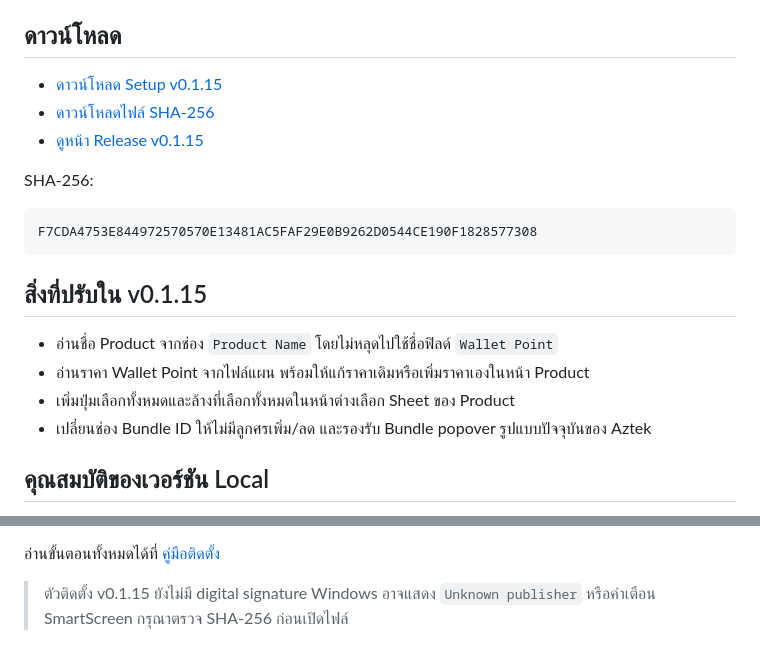
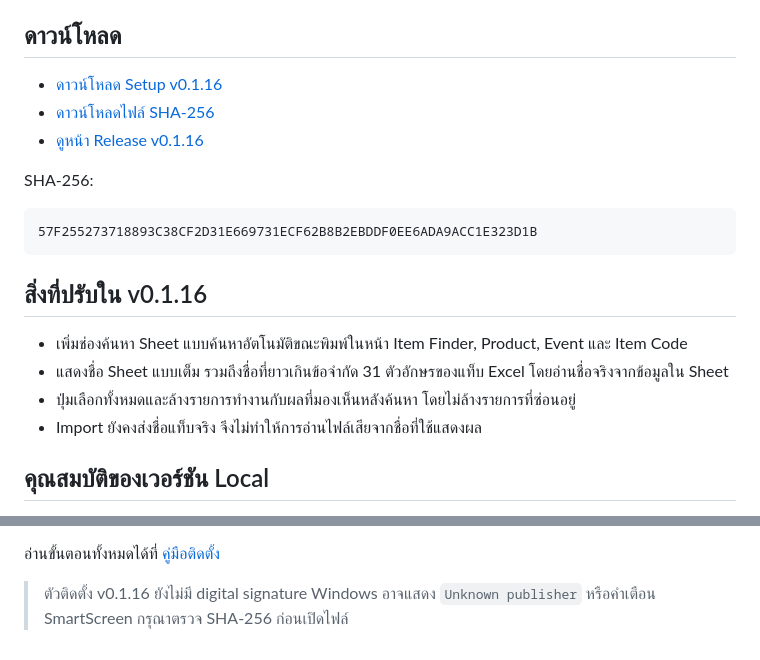
Before and after one commit to momozxmo/tool-cabal-local, a Markdown page: README.md, 2 parts joined by grey strips. Rendered like a GitHub page.

Commit message:
docs: publish local installer v0.1.16

````diff
--- a/README.md
+++ b/README.md
@@ -5,22 +5,22 @@
 
 ## ดาวน์โหลด
 
-- [ดาวน์โหลด Setup v0.1.15](https://github.com/momozxmo/tool-cabal-local/releases/download/v0.1.15/All.for.Cabal.Web.Setup-0.1.15.exe)
-- [ดาวน์โหลดไฟล์ SHA-256](https://github.com/momozxmo/tool-cabal-local/releases/download/v0.1.15/All.for.Cabal.Web.Setup-0.1.15.exe.sha256)
-- [ดูหน้า Release v0.1.15](https://github.com/momozxmo/tool-cabal-local/releases/tag/v0.1.15)
+- [ดาวน์โหลด Setup v0.1.16](https://github.com/momozxmo/tool-cabal-local/releases/download/v0.1.16/All.for.Cabal.Web.Setup-0.1.16.exe)
+- [ดาวน์โหลดไฟล์ SHA-256](https://github.com/momozxmo/tool-cabal-local/releases/download/v0.1.16/All.for.Cabal.Web.Setup-0.1.16.exe.sha256)
+- [ดูหน้า Release v0.1.16](https://github.com/momozxmo/tool-cabal-local/releases/tag/v0.1.16)
 
 SHA-256:
 
 ```text
-F7CDA4753E844972570570E13481AC5FAF29E0B9262D0544CE190F1828577308
+57F255273718893C38CF2D31E669731ECF62B8B2EBDDF0EE6ADA9ACC1E323D1B
 ```
 
-## สิ่งที่ปรับใน v0.1.15
+## สิ่งที่ปรับใน v0.1.16
 
-- อ่านชื่อ Product จากช่อง `Product Name` โดยไม่หลุดไปใช้ชื่อฟิลด์ `Wallet Point`
-- อ่านราคา Wallet Point จากไฟล์แผน พร้อมให้แก้ราคาเดิมหรือเพิ่มราคาเองในหน้า Product
-- เพิ่มปุ่มเลือกทั้งหมดและล้างที่เลือกทั้งหมดในหน้าต่างเลือก Sheet ของ Product
-- เปลี่ยนช่อง Bundle ID ให้ไม่มีลูกศรเพิ่ม/ลด และรองรับ Bundle popover รูปแบบปัจจุบันของ Aztek
+- เพิ่มช่องค้นหา Sheet แบบค้นหาอัตโนมัติขณะพิมพ์ในหน้า Item Finder, Product, Event และ Item Code
+- แสดงชื่อ Sheet แบบเต็ม รวมถึงชื่อที่ยาวเกินข้อจำกัด 31 ตัวอักษรของแท็บ Excel โดยอ่านชื่อจริงจากข้อมูลใน Sheet
+- ปุ่มเลือกทั้งหมดและล้างรายการทำงานกับผลที่มองเห็นหลังค้นหา โดยไม่ล้างรายการที่ซ่อนอยู่
+- Import ยังคงส่งชื่อแท็บจริง จึงไม่ทำให้การอ่านไฟล์เสียจากชื่อที่ใช้แสดงผล
 
 ## คุณสมบัติของเวอร์ชัน Local
 
@@ -37,5 +37,5 @@ F7CDA4753E844972570570E13481AC5FAF29E0B9262D0544CE190F1828577308
 
 อ่านขั้นตอนทั้งหมดได้ที่ [คู่มือติดตั้ง](docs/LOCAL_INSTALL.md)
 
-> ตัวติดตั้ง v0.1.15 ยังไม่มี digital signature Windows อาจแสดง `Unknown publisher`
+> ตัวติดตั้ง v0.1.16 ยังไม่มี digital signature Windows อาจแสดง `Unknown publisher`
 > หรือคำเตือน SmartScreen กรุณาตรวจ SHA-256 ก่อนเปิดไฟล์
````
Also changed, not shown: docs/LOCAL_INSTALL.md (+16 -16 lines).
